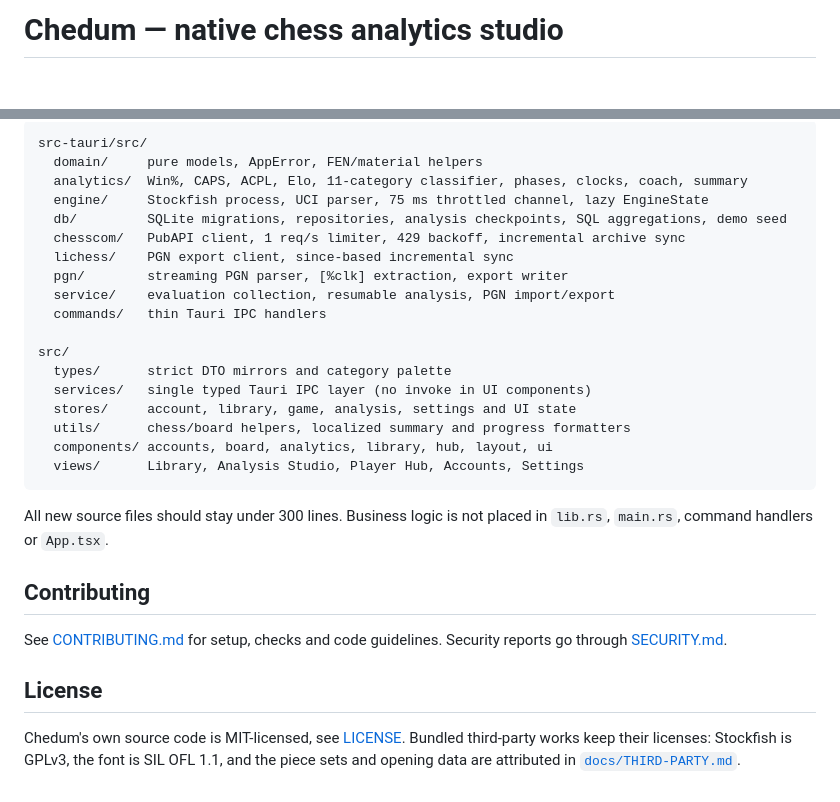
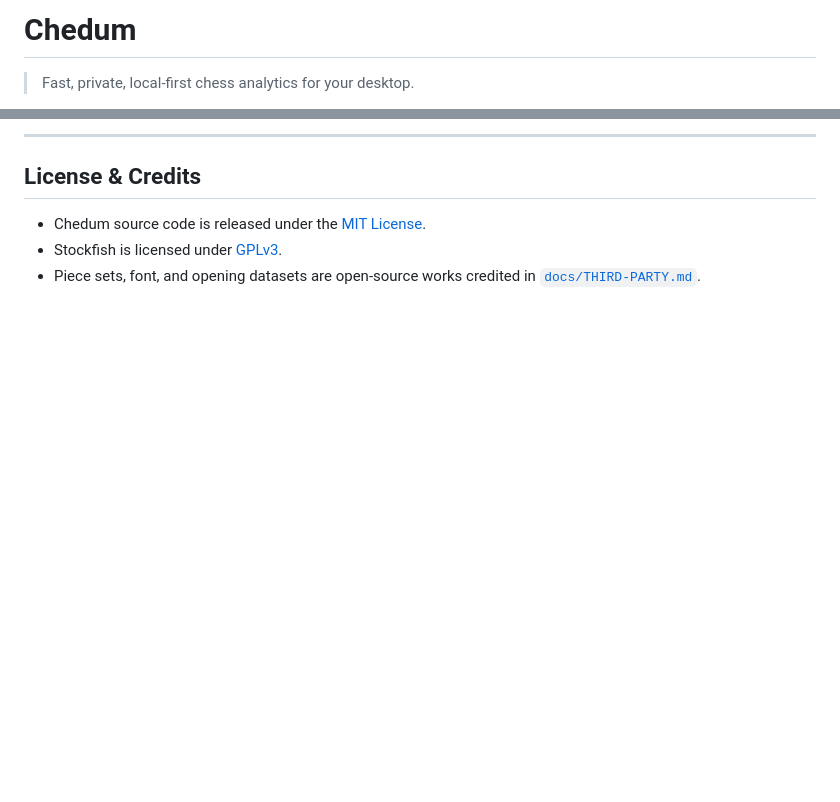
Before and after one commit to x429d/chedum, a Markdown page: README.md, 2 parts joined by grey strips. Drawn GitHub-style; blank space fills up the shorter version.

````diff
--- a/README.md
+++ b/README.md
@@ -1,3 +1,5 @@
-# Chedum — native chess analytics studio
+# Chedum
+
+> Fast, private, local-first chess analytics for your desktop.
 
 [![CI](https://github.com/x429d/chedum/actions/workflows/ci.yml/badge.svg)](https://github.com/x429d/chedum/actions/workflows/ci.yml)
@@ -136,36 +109,8 @@ game-export API.
 
-```text
-src-tauri/src/
-  domain/     pure models, AppError, FEN/material helpers
-  analytics/  Win%, CAPS, ACPL, Elo, 11-category classifier, phases, clocks, coach, summary
-  engine/     Stockfish process, UCI parser, 75 ms throttled channel, lazy EngineState
-  db/         SQLite migrations, repositories, analysis checkpoints, SQL aggregations, demo seed
-  chesscom/   PubAPI client, 1 req/s limiter, 429 backoff, incremental archive sync
-  lichess/    PGN export client, since-based incremental sync
-  pgn/        streaming PGN parser, [%clk] extraction, export writer
-  service/    evaluation collection, resumable analysis, PGN import/export
-  commands/   thin Tauri IPC handlers
+---
 
-src/
-  types/      strict DTO mirrors and category palette
-  services/   single typed Tauri IPC layer (no invoke in UI components)
-  stores/     account, library, game, analysis, settings and UI state
-  utils/      chess/board helpers, localized summary and progress formatters
-  components/ accounts, board, analytics, library, hub, layout, ui
-  views/      Library, Analysis Studio, Player Hub, Accounts, Settings
-```
+## License & Credits
 
-All new source files should stay under 300 lines. Business logic is not placed in `lib.rs`,
-`main.rs`, command handlers or `App.tsx`.
-
-## Contributing
-
-See [CONTRIBUTING.md](CONTRIBUTING.md) for setup, checks and code guidelines.
-Security reports go through [SECURITY.md](SECURITY.md).
-
-## License
-
-Chedum's own source code is MIT-licensed, see [LICENSE](LICENSE). Bundled
-third-party works keep their licenses: Stockfish is GPLv3, the font is SIL OFL
-1.1, and the piece sets and opening data are attributed in
-[`docs/THIRD-PARTY.md`](docs/THIRD-PARTY.md).
+- Chedum source code is released under the [MIT License](LICENSE).
+- Stockfish is licensed under [GPLv3](src-tauri/resources/STOCKFISH-COPYING.txt).
+- Piece sets, font, and opening datasets are open-source works credited in [`docs/THIRD-PARTY.md`](docs/THIRD-PARTY.md).
````
Also changed, not shown: other parts of README.md (+76 -105 lines), README.ru.md (added, +116 -0 lines), docs/screenshots/analysis.png (added), docs/screenshots/hub.png (added), docs/screenshots/library.png (added).
